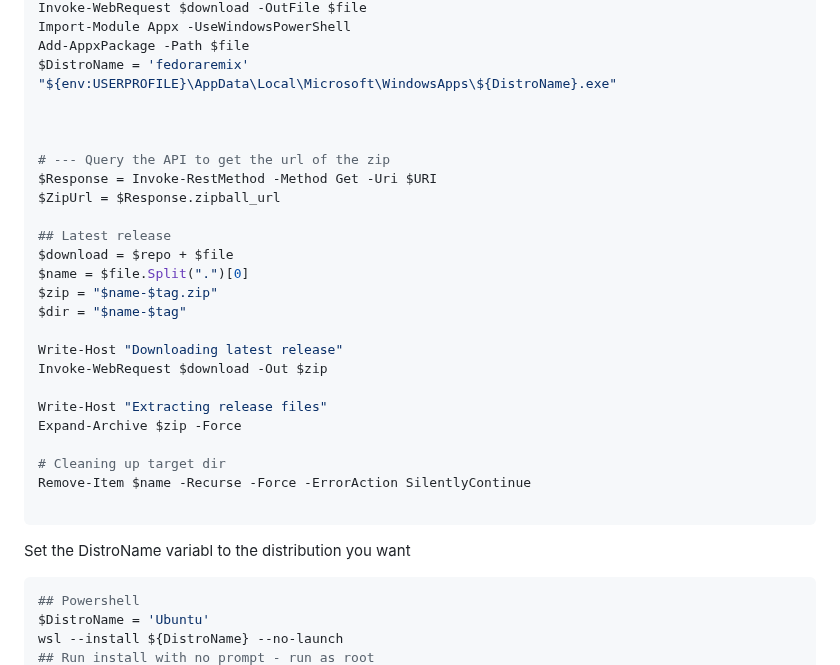
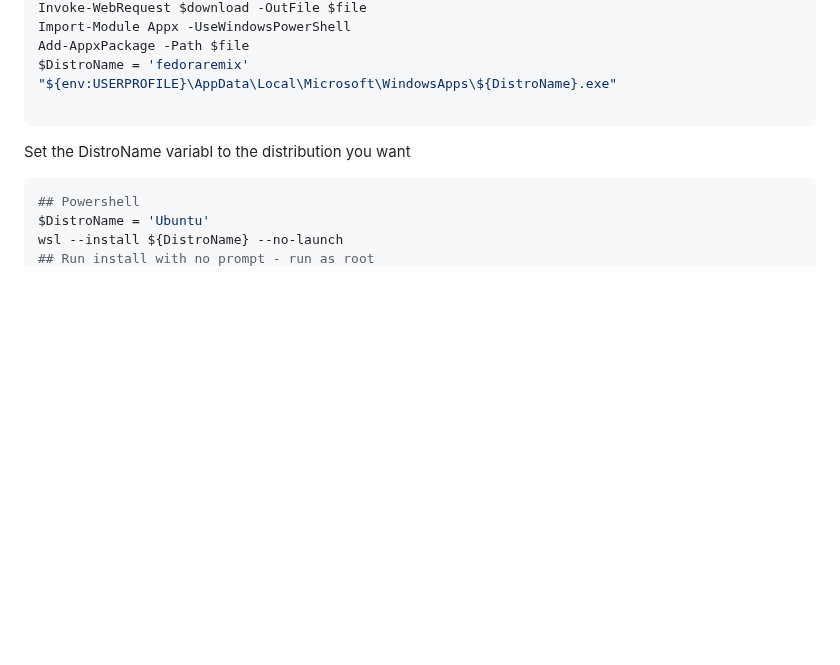
Before and after one commit to webstean/setup, a Markdown page: README.md, the part around the change. Rendered like a GitHub page; blank space fills up the shorter version.

````diff
--- a/README.md
+++ b/README.md
@@ -62,27 +62,6 @@ Import-Module Appx -UseWindowsPowerShell
 Add-AppxPackage -Path $file
 $DistroName = 'fedoraremix'
 "${env:USERPROFILE}\AppData\Local\Microsoft\WindowsApps\${DistroName}.exe"
-
-
-
-# --- Query the API to get the url of the zip
-$Response = Invoke-RestMethod -Method Get -Uri $URI
-$ZipUrl = $Response.zipball_url
-
-## Latest release
-$download = $repo + $file
-$name = $file.Split(".")[0]
-$zip = "$name-$tag.zip"
-$dir = "$name-$tag"
-
-Write-Host "Downloading latest release"
-Invoke-WebRequest $download -Out $zip
-
-Write-Host "Extracting release files"
-Expand-Archive $zip -Force
-
-# Cleaning up target dir
-Remove-Item $name -Recurse -Force -ErrorAction SilentlyContinue
 
 ```
 
````
